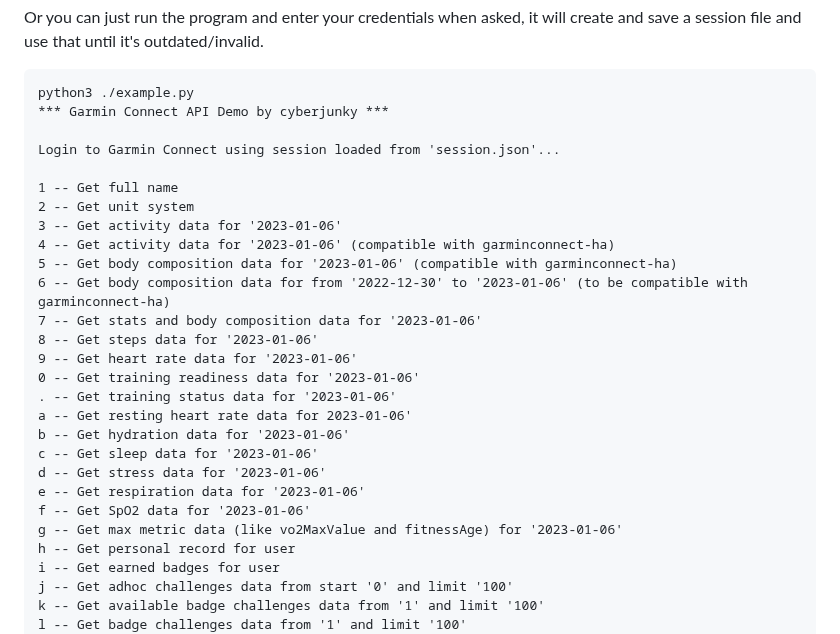
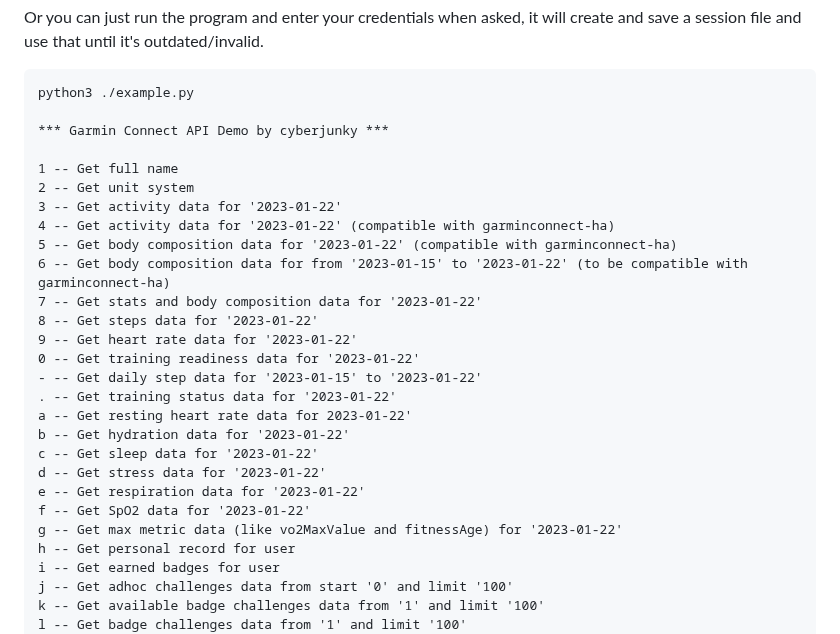
Before and after one commit to cyberjunky/python-garminconnect, a Markdown page: README.md, the part around one of its changes. Rendered like a GitHub page.

````diff
--- a/README.md
+++ b/README.md
@@ -39,28 +39,28 @@ Or you can just run the program and enter your credentials when asked, it will c
 
 ```
 python3 ./example.py
+
 *** Garmin Connect API Demo by cyberjunky ***
-
-Login to Garmin Connect using session loaded from 'session.json'...
 
 1 -- Get full name
 2 -- Get unit system
-3 -- Get activity data for '2023-01-06'
-4 -- Get activity data for '2023-01-06' (compatible with garminconnect-ha)
-5 -- Get body composition data for '2023-01-06' (compatible with garminconnect-ha)
-6 -- Get body composition data for from '2022-12-30' to '2023-01-06' (to be compatible with garminconnect-ha)
-7 -- Get stats and body composition data for '2023-01-06'
-8 -- Get steps data for '2023-01-06'
-9 -- Get heart rate data for '2023-01-06'
-0 -- Get training readiness data for '2023-01-06'
-. -- Get training status data for '2023-01-06'
-a -- Get resting heart rate data for 2023-01-06'
-b -- Get hydration data for '2023-01-06'
-c -- Get sleep data for '2023-01-06'
-d -- Get stress data for '2023-01-06'
-e -- Get respiration data for '2023-01-06'
-f -- Get SpO2 data for '2023-01-06'
-g -- Get max metric data (like vo2MaxValue and fitnessAge) for '2023-01-06'
+3 -- Get activity data for '2023-01-22'
+4 -- Get activity data for '2023-01-22' (compatible with garminconnect-ha)
+5 -- Get body composition data for '2023-01-22' (compatible with garminconnect-ha)
+6 -- Get body composition data for from '2023-01-15' to '2023-01-22' (to be compatible with garminconnect-ha)
+7 -- Get stats and body composition data for '2023-01-22'
+8 -- Get steps data for '2023-01-22'
+9 -- Get heart rate data for '2023-01-22'
+0 -- Get training readiness data for '2023-01-22'
+- -- Get daily step data for '2023-01-15' to '2023-01-22'
+. -- Get training status data for '2023-01-22'
+a -- Get resting heart rate data for 2023-01-22'
+b -- Get hydration data for '2023-01-22'
+c -- Get sleep data for '2023-01-22'
+d -- Get stress data for '2023-01-22'
+e -- Get respiration data for '2023-01-22'
+f -- Get SpO2 data for '2023-01-22'
+g -- Get max metric data (like vo2MaxValue and fitnessAge) for '2023-01-22'
 h -- Get personal record for user
 i -- Get earned badges for user
 j -- Get adhoc challenges data from start '0' and limit '100'
````
Also changed, not shown: other parts of README.md (+3 -3 lines).
